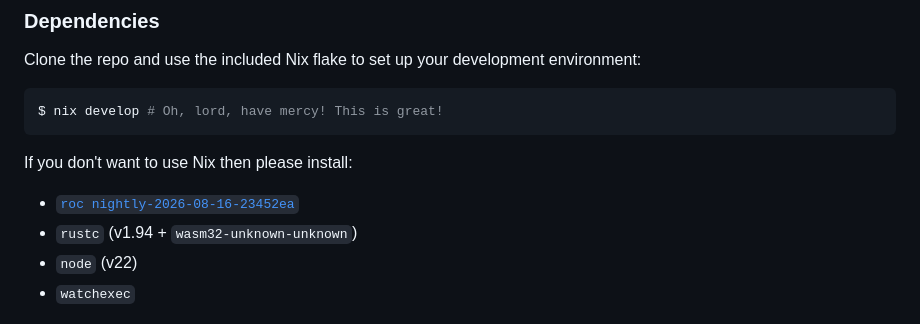
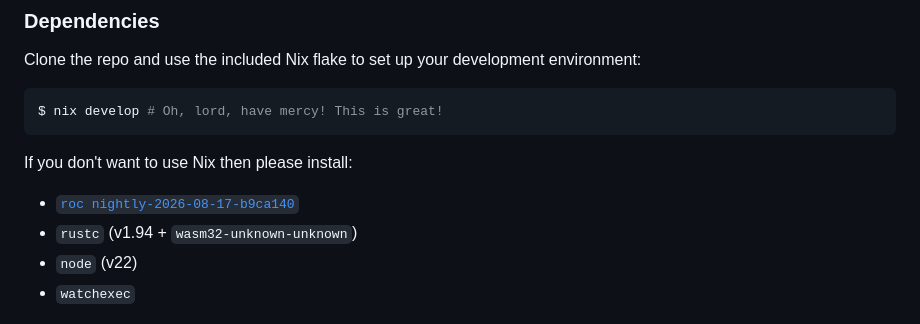
Before and after one commit to niclas-ahden/joy, a Markdown page: README.md, the part around the change. Rendered like a GitHub page.

Commit message:
README: Update recommended Roc to nightly-2026-08-17-b9ca140

```diff
--- a/README.md
+++ b/README.md
@@ -98,7 +98,7 @@ $ nix develop # Oh, lord, have mercy! This is great!
 
 If you don't want to use Nix then please install:
 
-* [`roc nightly-2026-08-16-23452ea`](https://github.com/roc-lang/nightlies/releases/tag/nightly-2026-08-16-23452ea)
+* [`roc nightly-2026-08-17-b9ca140`](https://github.com/roc-lang/nightlies/releases/tag/nightly-2026-08-17-b9ca140)
 * `rustc` (v1.94 + `wasm32-unknown-unknown`)
 * `node` (v22)
 * `watchexec`
```
